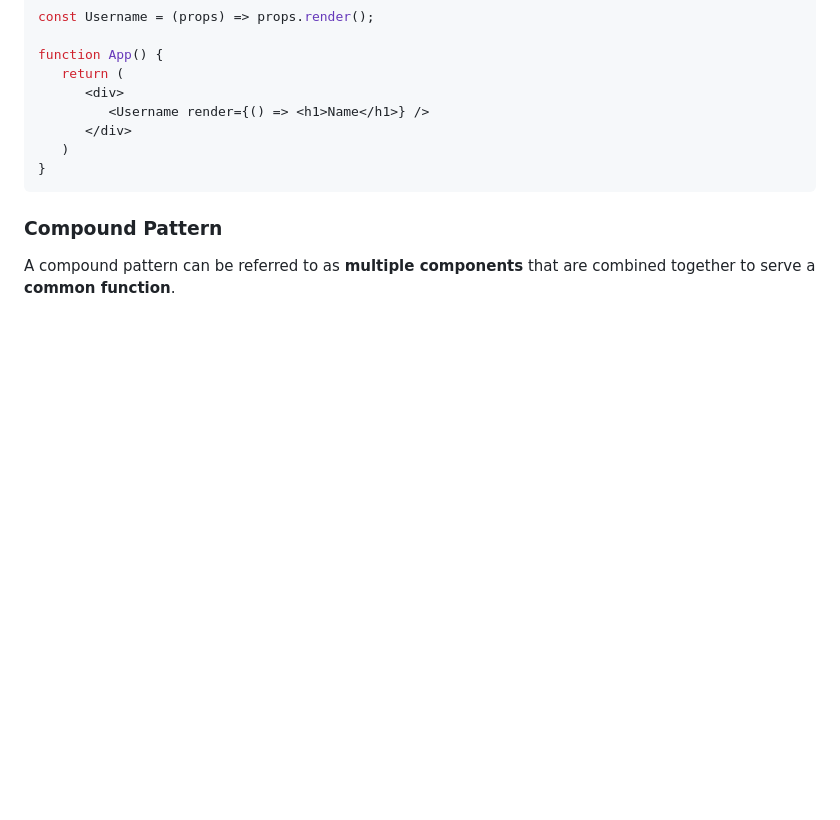
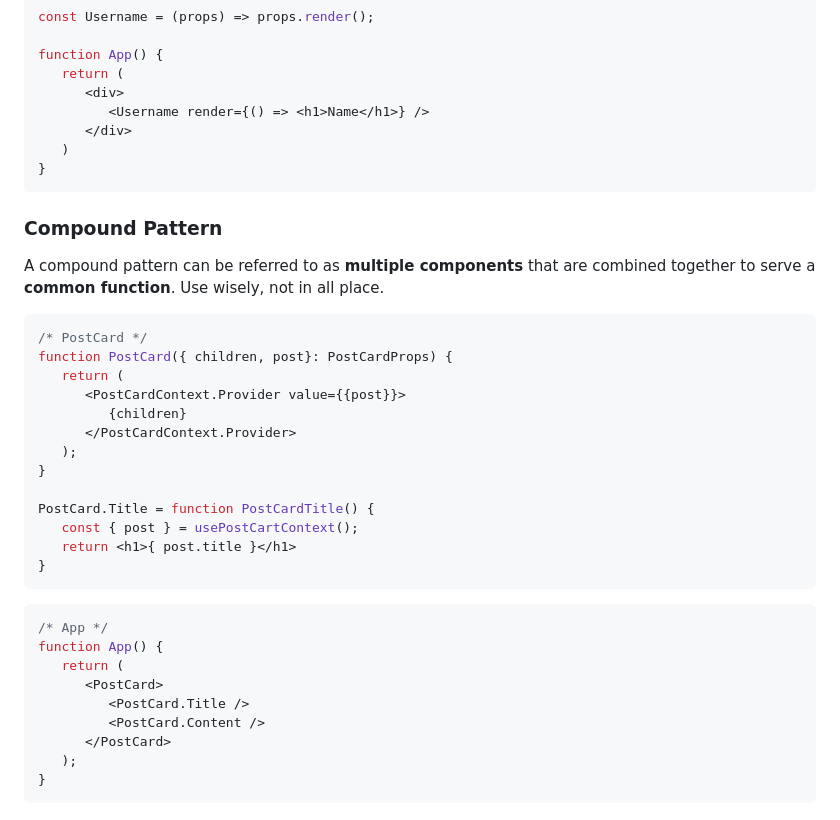
Before and after one commit to MArhamAA1422/b6-learning, a Markdown page: react/design-pattern.md, the part around the change. Rendered like a GitHub page; blank space fills up the shorter version.

Commit message:
React: compound pattern example

````diff
--- a/react/design-pattern.md
+++ b/react/design-pattern.md
@@ -73,4 +73,31 @@ function App() {
 ```
 
 ### Compound Pattern
-A compound pattern can be referred to as **multiple components** that are combined together to serve a **common function**.
+A compound pattern can be referred to as **multiple components** that are combined together to serve a **common function**. Use wisely, not in all place.
+```jsx
+/* PostCard */
+function PostCard({ children, post}: PostCardProps) {
+   return (
+      <PostCardContext.Provider value={{post}}>
+         {children}
+      </PostCardContext.Provider>
+   );
+}
+
+PostCard.Title = function PostCardTitle() {
+   const { post } = usePostCartContext();
+   return <h1>{ post.title }</h1>
+}
+```
+
+```jsx
+/* App */
+function App() {
+   return (
+      <PostCard>
+         <PostCard.Title />
+         <PostCard.Content />
+      </PostCard>
+   );
+}
+```
````
